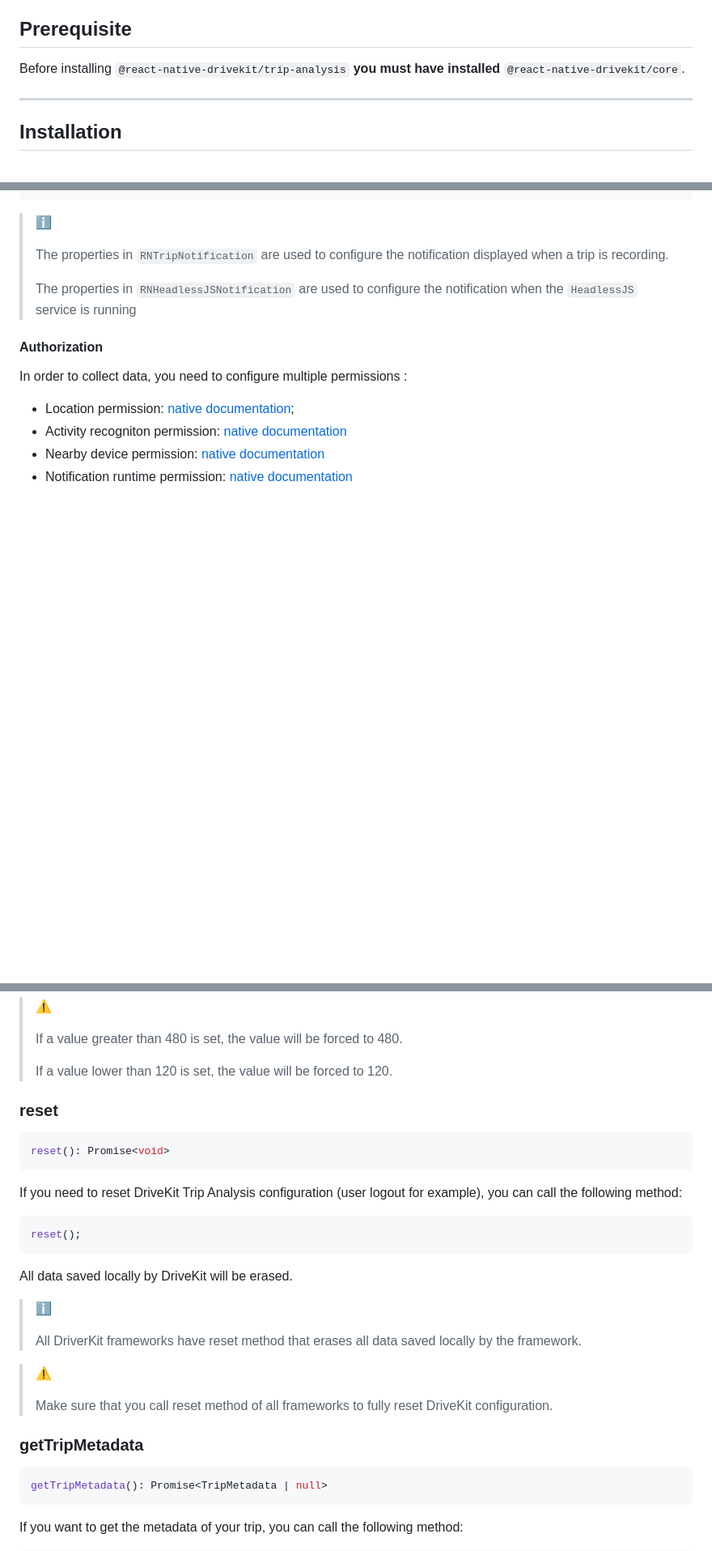
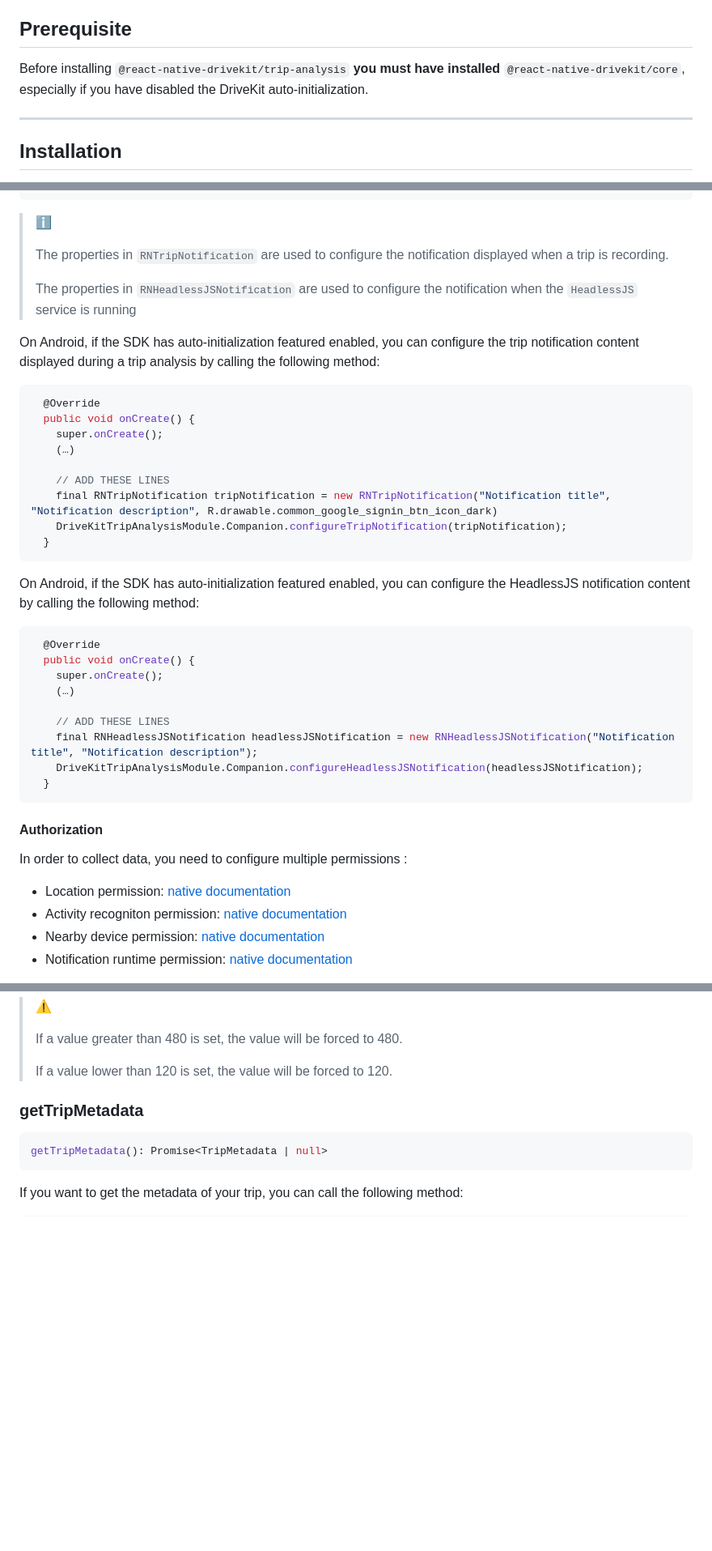
Before and after one commit to DriveQuantPublic/react-native-drivekit, a Markdown page: packages/trip-analysis/README.md, 3 parts joined by grey strips. Shown at 81% size. Drawn GitHub-style; blank space fills up the shorter version.

Commit message:
docs: update TripAnalysis README.md

````diff
--- a/packages/trip-analysis/README.md
+++ b/packages/trip-analysis/README.md
@@ -4,7 +4,7 @@ React Native interface for DriveKit Trip Analysis
 
 ## Prerequisite
 
-Before installing `@react-native-drivekit/trip-analysis` **you must have installed** `@react-native-drivekit/core`.
+Before installing `@react-native-drivekit/trip-analysis` **you must have installed** `@react-native-drivekit/core`, especially if you have disabled the DriveKit auto-initialization.
 
 ---
 
@@ -56,11 +55,37 @@ import com.reactnativedrivekittripanalysis.DriveKitTripAnalysisModule;
 >
 > The properties in `RNHeadlessJSNotification` are used to configure the notification when the `HeadlessJS` service is running
 
+On Android, if the SDK has auto-initialization featured enabled, you can configure the trip notification content displayed during a trip analysis by calling the following method:
+```java
+  @Override
+  public void onCreate() {
+    super.onCreate();
+    (…)
+
+    // ADD THESE LINES
+    final RNTripNotification tripNotification = new RNTripNotification("Notification title", "Notification description", R.drawable.common_google_signin_btn_icon_dark)
+    DriveKitTripAnalysisModule.Companion.configureTripNotification(tripNotification);
+  }
+```
+
+On Android, if the SDK has auto-initialization featured enabled, you can configure the HeadlessJS notification content by calling the following method:
+```java
+  @Override
+  public void onCreate() {
+    super.onCreate();
+    (…)
+
+    // ADD THESE LINES
+    final RNHeadlessJSNotification headlessJSNotification = new RNHeadlessJSNotification("Notification title", "Notification description");
+    DriveKitTripAnalysisModule.Companion.configureHeadlessJSNotification(headlessJSNotification);
+  }
+```
+
 #### Authorization
 
 In order to collect data, you need to configure multiple permissions :
 
-- Location permission: [native documentation](https://docs.drivequant.com/trip-analysis/android/get-started#location-permission);
+- Location permission: [native documentation](https://docs.drivequant.com/trip-analysis/android/get-started#location-permission)
 - Activity recogniton permission: [native documentation](https://docs.drivequant.com/trip-analysis/android/get-started#activity-recognition-permission)
 - Nearby device permission: [native documentation](https://docs.drivequant.com/trip-analysis/android/get-started#nearby-devices-permission)
 - Notification runtime permission: [native documentation](https://docs.drivequant.com/trip-analysis/android/get-started#notification-runtime-permission)
@@ -339,27 +359,6 @@ setStopTimeout(240);
 >
 > If a value lower than 120 is set, the value will be forced to 120.
 
-### reset
-
-```typescript
-reset(): Promise<void>
-```
-
-If you need to reset DriveKit Trip Analysis configuration (user logout for example), you can call the following method:
-
-```typescript
-reset();
-```
-
-All data saved locally by DriveKit will be erased.
-
-> ℹ️
->
-> All DriverKit frameworks have reset method that erases all data saved locally by the framework.
-
-> ⚠️
->
-> Make sure that you call reset method of all frameworks to fully reset DriveKit configuration.
 
 ### getTripMetadata
 
````
Also changed, not shown: other parts of packages/trip-analysis/README.md (+1 -7 lines).
